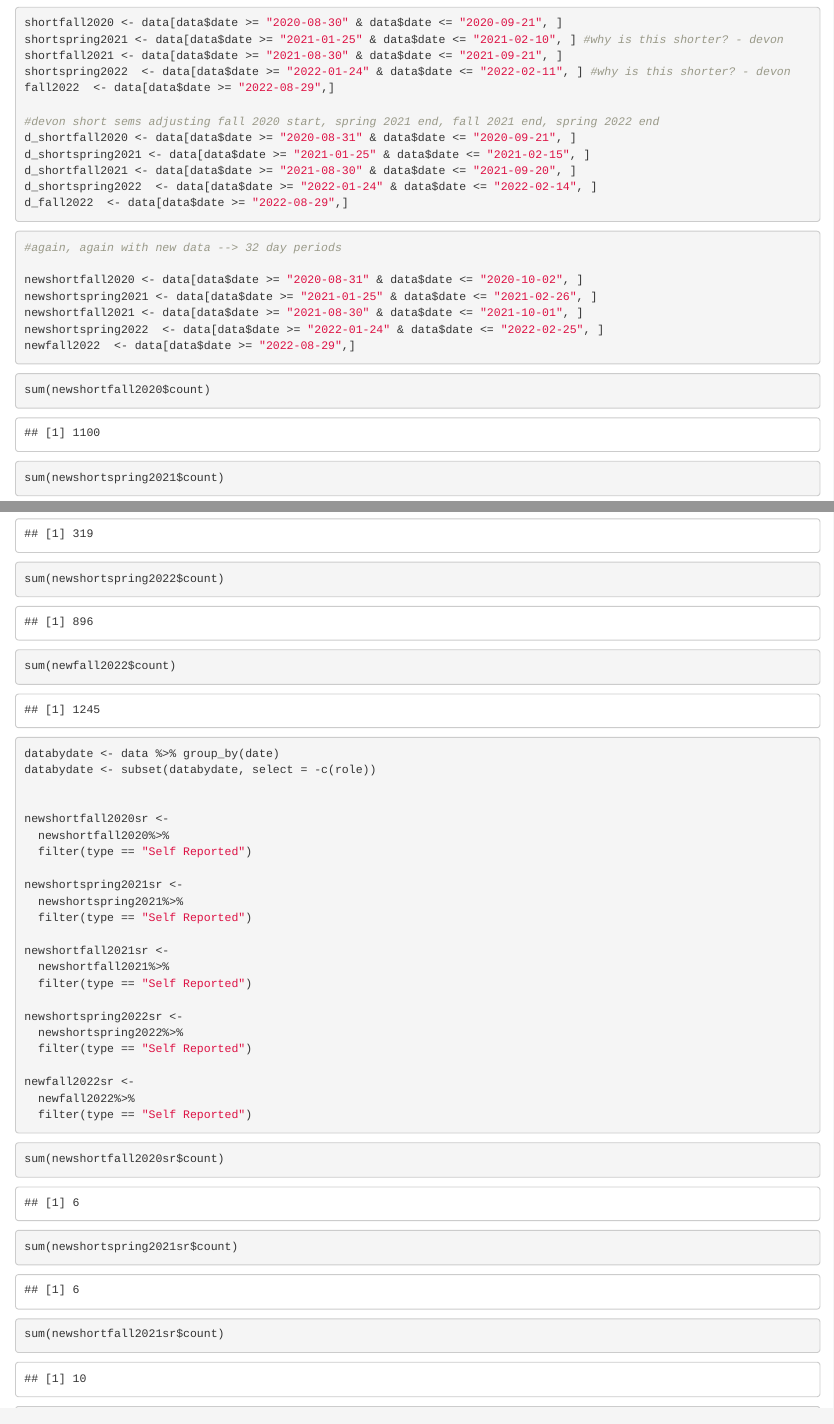
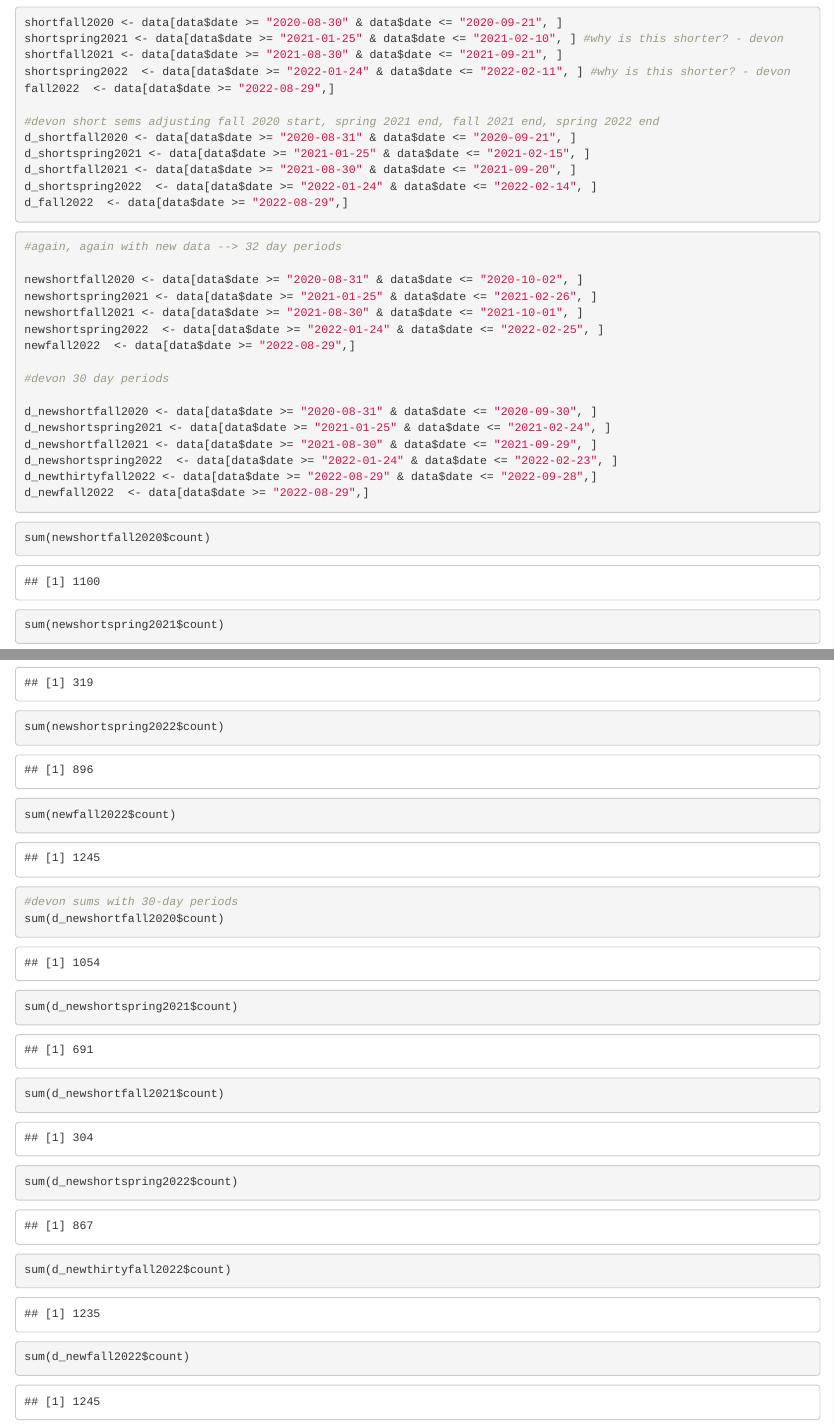
Before and after one commit to Vstavish/dbk_datadesk, an R Markdown document (covid/analysis.rmd): the page in a window 1100 px wide, from 2780 px down before the commit and from 2810 px down after it, so that both start at the same text, and a second part further down, joined at a grey line. Rendered offline with R 4.5, knitr and Pandoc, with nearby package versions; some code elsewhere in the file could not run offline; column names are cleaned by a stand-in for the janitor package.

Commit message:
30 day periods

````diff
--- a/covid/analysis.rmd
+++ b/covid/analysis.rmd
@@ -95,6 +97,14 @@ newshortfall2021 <- data[data$date >= "2021-08-30" & data$date <= "2021-10-01",
 newshortspring2022  <- data[data$date >= "2022-01-24" & data$date <= "2022-02-25", ]
 newfall2022  <- data[data$date >= "2022-08-29",]
 
+#devon 30 day periods
+
+d_newshortfall2020 <- data[data$date >= "2020-08-31" & data$date <= "2020-09-30", ]
+d_newshortspring2021 <- data[data$date >= "2021-01-25" & data$date <= "2021-02-24", ]
+d_newshortfall2021 <- data[data$date >= "2021-08-30" & data$date <= "2021-09-29", ]
+d_newshortspring2022  <- data[data$date >= "2022-01-24" & data$date <= "2022-02-23", ]
+d_newthirtyfall2022 <- data[data$date >= "2022-08-29" & data$date <= "2022-09-28",]
+d_newfall2022  <- data[data$date >= "2022-08-29",]
 
 ```
 
@@ -120,6 +130,14 @@ sum(newshortspring2021$count)
 sum(newshortfall2021$count)
 sum(newshortspring2022$count)
 sum(newfall2022$count)
+
+#devon sums with 30-day periods
+sum(d_newshortfall2020$count)
+sum(d_newshortspring2021$count)
+sum(d_newshortfall2021$count)
+sum(d_newshortspring2022$count)
+sum(d_newthirtyfall2022$count)
+sum(d_newfall2022$count)
 ```
 
 
````
Also changed, not shown: covid/analysis.rmd (5 more changed lines), 2 other files.
